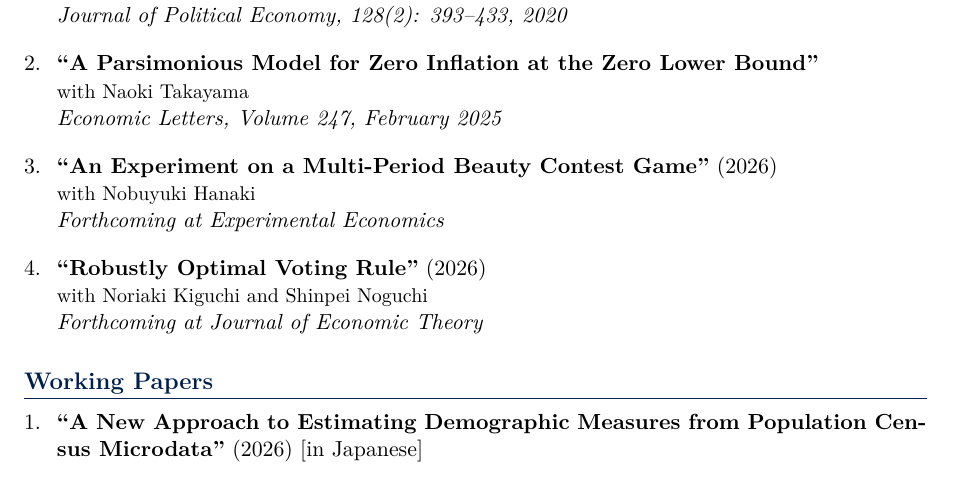
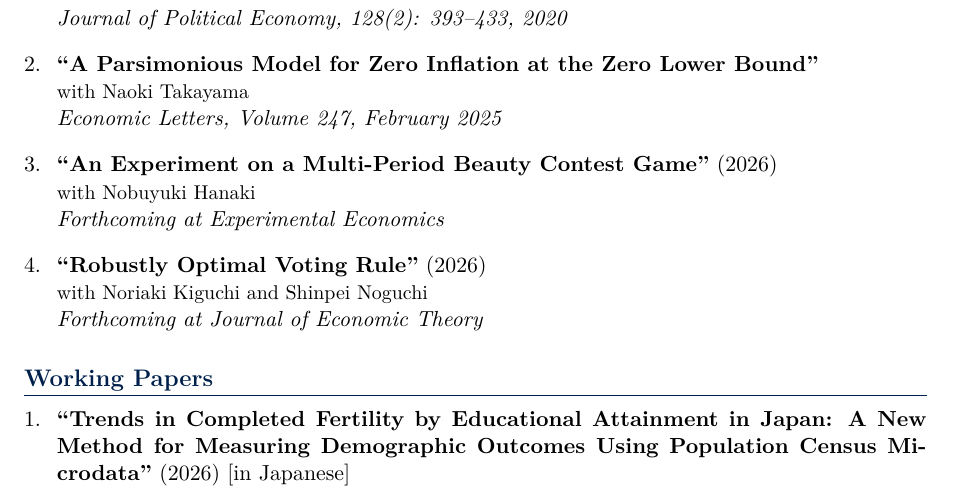
Before and after one commit to yuta-takahashi-1211/yuta-takahashi-1211.github.io, a LaTeX CV (cv/cv.tex): part of page 1 of 2, cut so that both start at the same text. Compiled offline with XeLaTeX.

Commit message:
Update English title of the census microdata paper

```diff
--- a/cv/cv.tex
+++ b/cv/cv.tex
@@ -150,7 +150,7 @@
 \section{Working Papers}
 
 \begin{enumerate}[leftmargin=*, labelsep=8pt, itemsep=6pt]
-    \item \textbf{``A New Approach to Estimating Demographic Measures from Population Census Microdata''} (2026) [in Japanese]\\
+    \item \textbf{``Trends in Completed Fertility by Educational Attainment in Japan: A New Method for Measuring Demographic Outcomes Using Population Census Microdata''} (2026) [in Japanese]\\
     {\small with Takashi Unayama and Naoki Takayama}\\
     {\small RIETI Discussion Paper 26-J-032, 「日本の学歴別完結出生率の動向：国勢調査の個票データを用いた人口指標の新たな計測方法」}
 
```
Also changed, not shown: _pages/research.md (+1 -1 lines).
